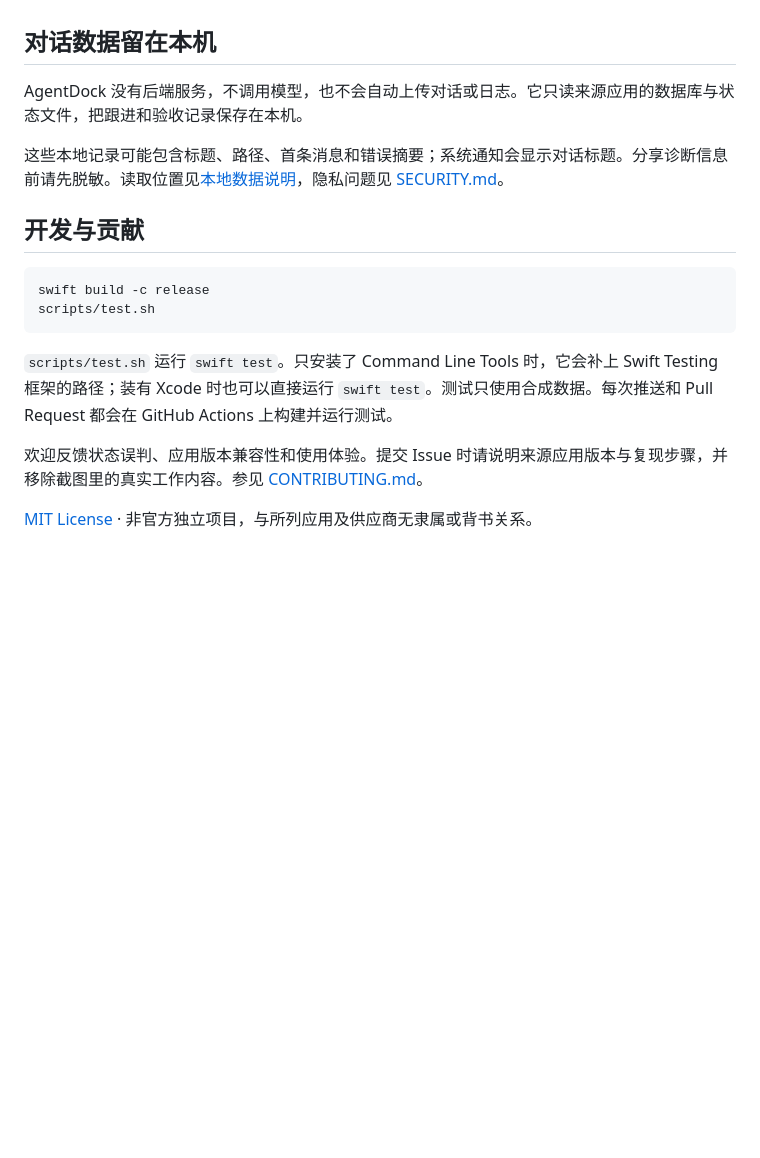
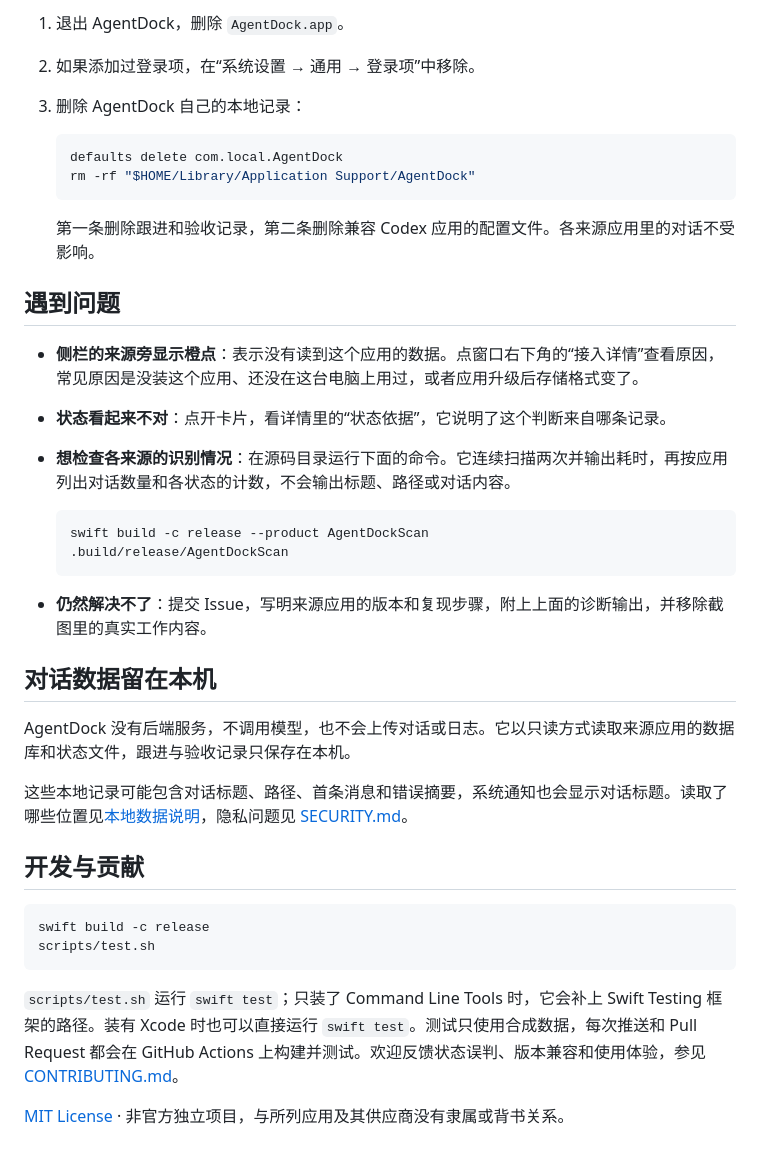
Before and after one commit to mengziheng/AgentDock, a Markdown page: README.md, the part around one of its changes. Drawn GitHub-style; blank space fills up the shorter version.

````diff
--- a/README.md
+++ b/README.md
@@ -67,9 +91,32 @@ open "$HOME/Applications/AgentDock.app"
+1. 退出 AgentDock，删除 `AgentDock.app`。
+2. 如果添加过登录项，在“系统设置 → 通用 → 登录项”中移除。
+3. 删除 AgentDock 自己的本地记录：
+
+   ```bash
+   defaults delete com.local.AgentDock
+   rm -rf "$HOME/Library/Application Support/AgentDock"
+   ```
+
+   第一条删除跟进和验收记录，第二条删除兼容 Codex 应用的配置文件。各来源应用里的对话不受影响。
+
+## 遇到问题
+
+- **侧栏的来源旁显示橙点**：表示没有读到这个应用的数据。点窗口右下角的“接入详情”查看原因，常见原因是没装这个应用、还没在这台电脑上用过，或者应用升级后存储格式变了。
+- **状态看起来不对**：点开卡片，看详情里的“状态依据”，它说明了这个判断来自哪条记录。
+- **想检查各来源的识别情况**：在源码目录运行下面的命令。它连续扫描两次并输出耗时，再按应用列出对话数量和各状态的计数，不会输出标题、路径或对话内容。
+
+  ```bash
+  swift build -c release --product AgentDockScan
+  .build/release/AgentDockScan
+  ```
+
+- **仍然解决不了**：提交 Issue，写明来源应用的版本和复现步骤，附上上面的诊断输出，并移除截图里的真实工作内容。
 
 ## 对话数据留在本机
 
-AgentDock 没有后端服务，不调用模型，也不会自动上传对话或日志。它只读来源应用的数据库与状态文件，把跟进和验收记录保存在本机。
+AgentDock 没有后端服务，不调用模型，也不会上传对话或日志。它以只读方式读取来源应用的数据库和状态文件，跟进与验收记录只保存在本机。
 
-这些本地记录可能包含标题、路径、首条消息和错误摘要；系统通知会显示对话标题。分享诊断信息前请先脱敏。读取位置见[本地数据说明](docs/compatibility.md#本地数据)，隐私问题见 [SECURITY.md](SECURITY.md)。
+这些本地记录可能包含对话标题、路径、首条消息和错误摘要，系统通知也会显示对话标题。读取了哪些位置见[本地数据说明](docs/compatibility.md#本地数据)，隐私问题见 [SECURITY.md](SECURITY.md)。
 
 ## 开发与贡献
 
@@ -78,8 +125,6 @@ swift build -c release
 scripts/test.sh
 ```
 
-`scripts/test.sh` 运行 `swift test`。只安装了 Command Line Tools 时，它会补上 Swift Testing 框架的路径；装有 Xcode 时也可以直接运行 `swift test`。测试只使用合成数据。每次推送和 Pull Request 都会在 GitHub Actions 上构建并运行测试。
+`scripts/test.sh` 运行 `swift test`；只装了 Command Line Tools 时，它会补上 Swift Testing 框架的路径。装有 Xcode 时也可以直接运行 `swift test`。测试只使用合成数据，每次推送和 Pull Request 都会在 GitHub Actions 上构建并测试。欢迎反馈状态误判、版本兼容和使用体验，参见 [CONTRIBUTING.md](CONTRIBUTING.md)。
 
-欢迎反馈状态误判、应用版本兼容性和使用体验。提交 Issue 时请说明来源应用版本与复现步骤，并移除截图里的真实工作内容。参见 [CONTRIBUTING.md](CONTRIBUTING.md)。
-
-[MIT License](LICENSE) · 非官方独立项目，与所列应用及供应商无隶属或背书关系。
+[MIT License](LICENSE) · 非官方独立项目，与所列应用及其供应商没有隶属或背书关系。
````
Also changed, not shown: other parts of README.md (+48 -24 lines), README.en.md (added, +130 -0 lines), docs/images/dashboard-dark.png, docs/images/dashboard-en-dark.png (added), docs/images/dashboard-en-light.png (added), docs/images/dashboard-light.png.
